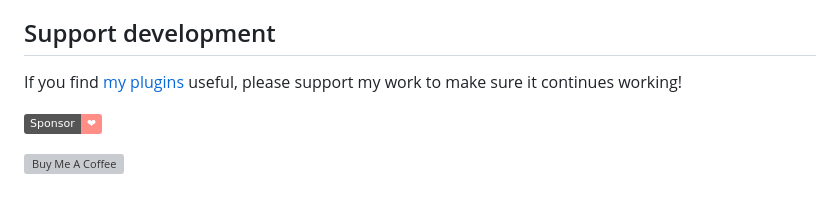
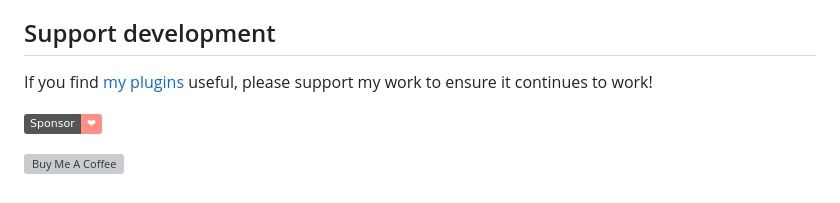
Before and after one commit to RyotaUshio/obsidian-pdf-plus, a Markdown page: README.md, the part around the change. GitHub-like rendering; badges without logos; grey boxes are pictures that could not be loaded.

```diff
--- a/README.md
+++ b/README.md
@@ -143,7 +143,7 @@ The following plugin(s) alters Obsidian's internals in such a way that prevents
 
 ## Support development
 
-If you find [my plugins](https://ryotaushio.github.io/the-hobbyist-dev/) useful, please support my work to make sure it continues working!
+If you find [my plugins](https://ryotaushio.github.io/the-hobbyist-dev/) useful, please support my work to ensure it continues to work!
 
 <a href="https://github.com/sponsors/RyotaUshio" target="_blank"><img src="https://img.shields.io/static/v1?label=Sponsor&message=%E2%9D%A4&logo=GitHub&color=%23fe8e86" alt="GitHub Sponsors" style="width: 180px; height:auto;"></a>
 
```
